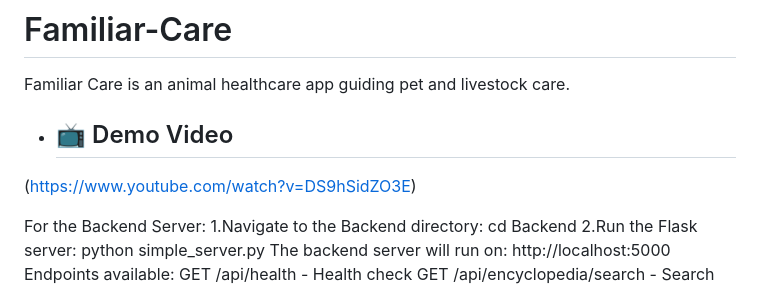
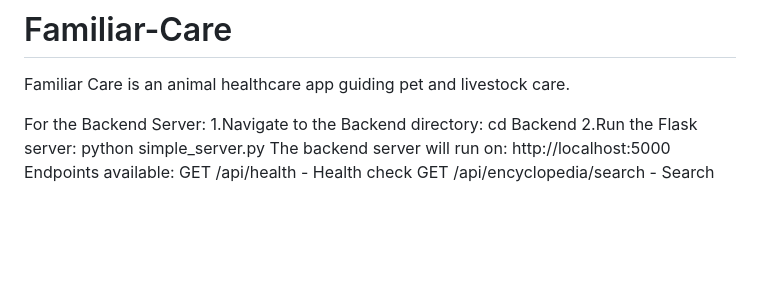
Before and after one commit to Roshani-97/Familiar-Care, a Markdown page: README.md, the part around the change. GitHub-like rendering; blank space fills up the shorter version.

```diff
--- a/README.md
+++ b/README.md
@@ -1,8 +1,6 @@
 # Familiar-Care
 Familiar Care is an animal healthcare app guiding pet and livestock care.
 
-- ## 📺 Demo Video
-(https://www.youtube.com/watch?v=DS9hSidZO3E)
 
 For the Backend Server:
   1.Navigate to the Backend directory:
```
